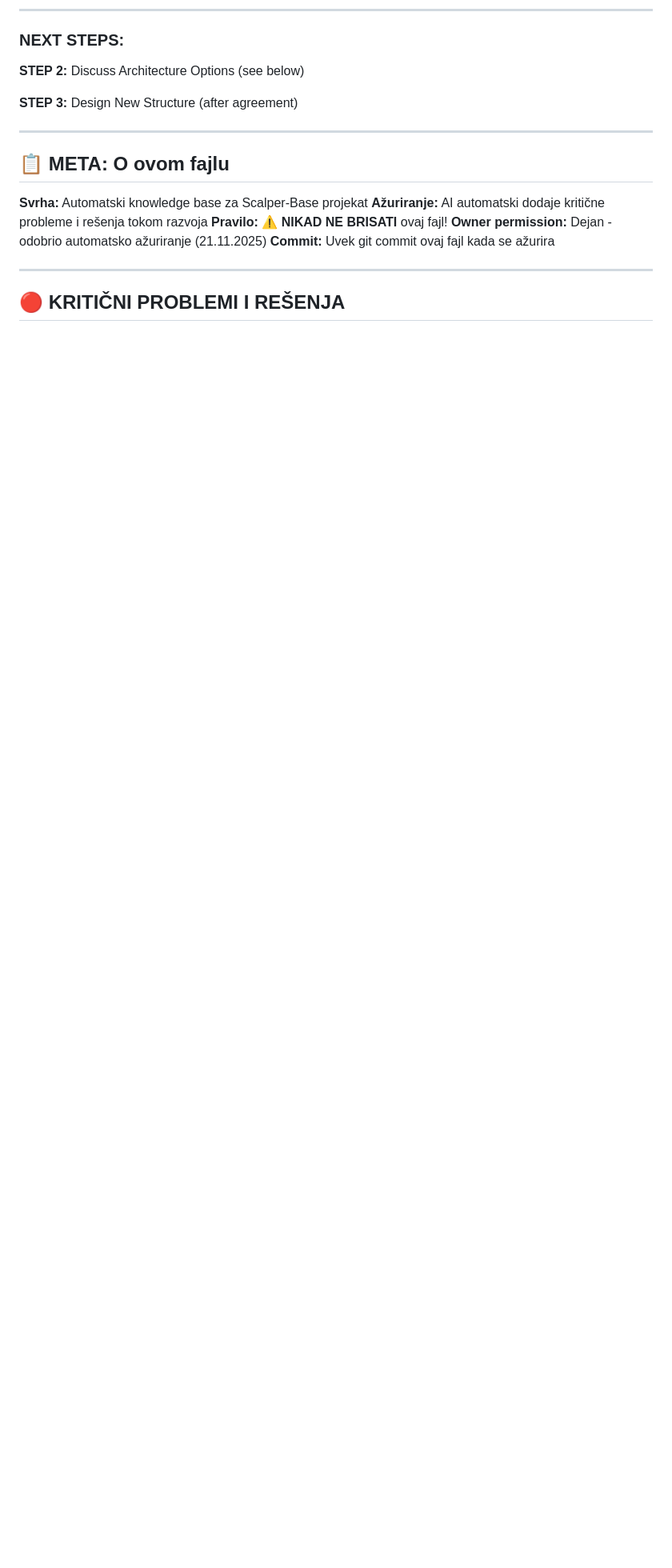
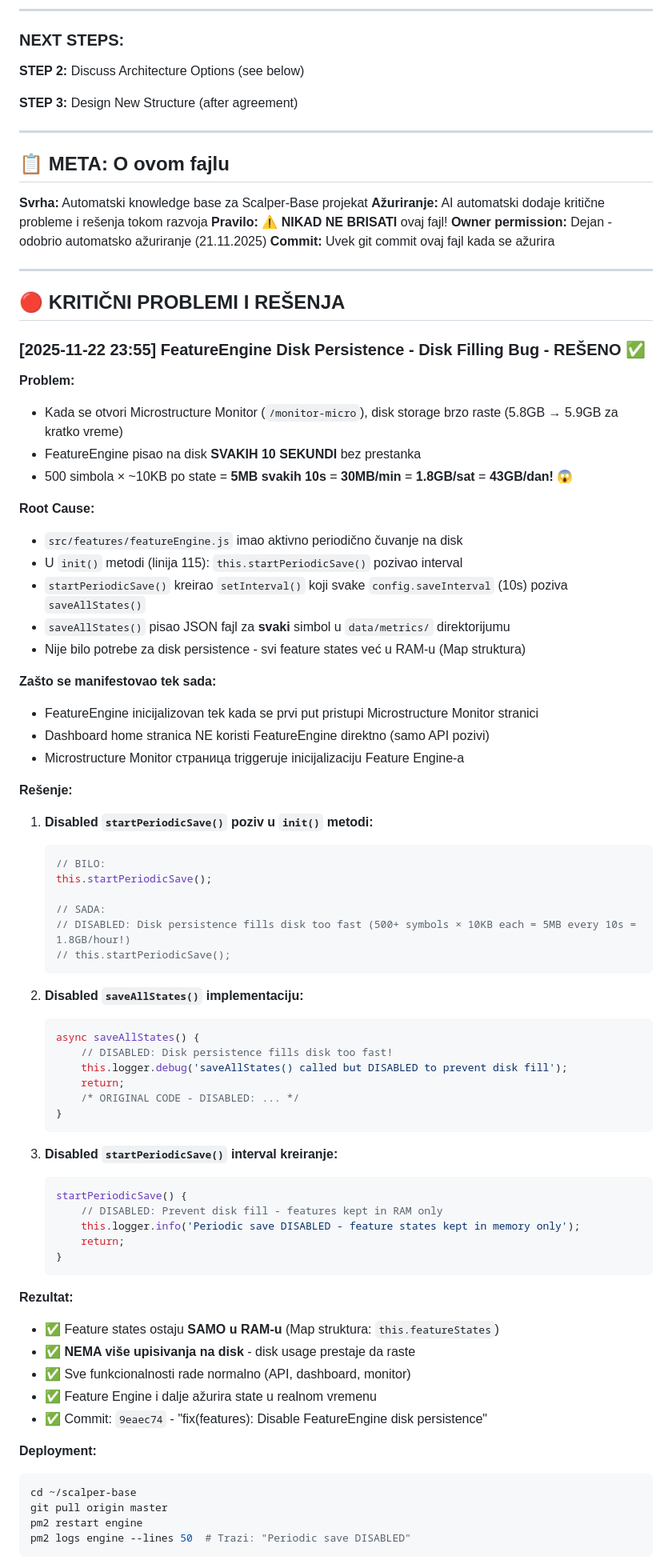
Before and after one commit to dexovan/scalper-base, a Markdown page: docs/project-memory.md, the part around the change printed below. Shown: that part at 80% size. Drawn GitHub-style; blank space fills up the shorter version.

Commit message:
docs: Document FeatureEngine disk persistence bug and fix

````diff
--- a/docs/project-memory.md
+++ b/docs/project-memory.md
@@ -915,3 +915,76 @@ pm2 logs dashboard --lines 50  # Verify startup
 
 ## 🔴 KRITIČNI PROBLEMI I REŠENJA
 
+### [2025-11-22 23:55] FeatureEngine Disk Persistence - Disk Filling Bug - REŠENO ✅
+
+**Problem:**
+
+- Kada se otvori Microstructure Monitor (`/monitor-micro`), disk storage brzo raste (5.8GB → 5.9GB za kratko vreme)
+- FeatureEngine pisao na disk **SVAKIH 10 SEKUNDI** bez prestanka
+- 500 simbola × ~10KB po state = **5MB svakih 10s** = **30MB/min** = **1.8GB/sat** = **43GB/dan!** 😱
+
+**Root Cause:**
+
+- `src/features/featureEngine.js` imao aktivno periodično čuvanje na disk
+- U `init()` metodi (linija 115): `this.startPeriodicSave()` pozivao interval
+- `startPeriodicSave()` kreirao `setInterval()` koji svake `config.saveInterval` (10s) poziva `saveAllStates()`
+- `saveAllStates()` pisao JSON fajl za **svaki** simbol u `data/metrics/` direktorijumu
+- Nije bilo potrebe za disk persistence - svi feature states već u RAM-u (Map struktura)
+
+**Zašto se manifestovao tek sada:**
+
+- FeatureEngine inicijalizovan tek kada se prvi put pristupi Microstructure Monitor stranici
+- Dashboard home stranica NE koristi FeatureEngine direktno (samo API pozivi)
+- Microstructure Monitor страница triggeruje inicijalizaciju Feature Engine-a
+
+**Rešenje:**
+
+1. **Disabled `startPeriodicSave()` poziv u `init()` metodi:**
+
+   ```javascript
+   // BILO:
+   this.startPeriodicSave();
+
+   // SADA:
+   // DISABLED: Disk persistence fills disk too fast (500+ symbols × 10KB each = 5MB every 10s = 1.8GB/hour!)
+   // this.startPeriodicSave();
+   ```
+
+2. **Disabled `saveAllStates()` implementaciju:**
+
+   ```javascript
+   async saveAllStates() {
+       // DISABLED: Disk persistence fills disk too fast!
+       this.logger.debug('saveAllStates() called but DISABLED to prevent disk fill');
+       return;
+       /* ORIGINAL CODE - DISABLED: ... */
+   }
+   ```
+
+3. **Disabled `startPeriodicSave()` interval kreiranje:**
+
+   ```javascript
+   startPeriodicSave() {
+       // DISABLED: Prevent disk fill - features kept in RAM only
+       this.logger.info('Periodic save DISABLED - feature states kept in memory only');
+       return;
+   }
+   ```
+
+**Rezultat:**
+
+- ✅ Feature states ostaju **SAMO u RAM-u** (Map struktura: `this.featureStates`)
+- ✅ **NEMA više upisivanja na disk** - disk usage prestaje da raste
+- ✅ Sve funkcionalnosti rade normalno (API, dashboard, monitor)
+- ✅ Feature Engine i dalje ažurira state u realnom vremenu
+- ✅ Commit: `9eaec74` - "fix(features): Disable FeatureEngine disk persistence"
+
+**Deployment:**
+
+```bash
+cd ~/scalper-base
+git pull origin master
+pm2 restart engine
+pm2 logs engine --lines 50  # Trazi: "Periodic save DISABLED"
+```
+
````
Also changed, not shown: other parts of docs/project-memory.md (+19 -0 lines).
